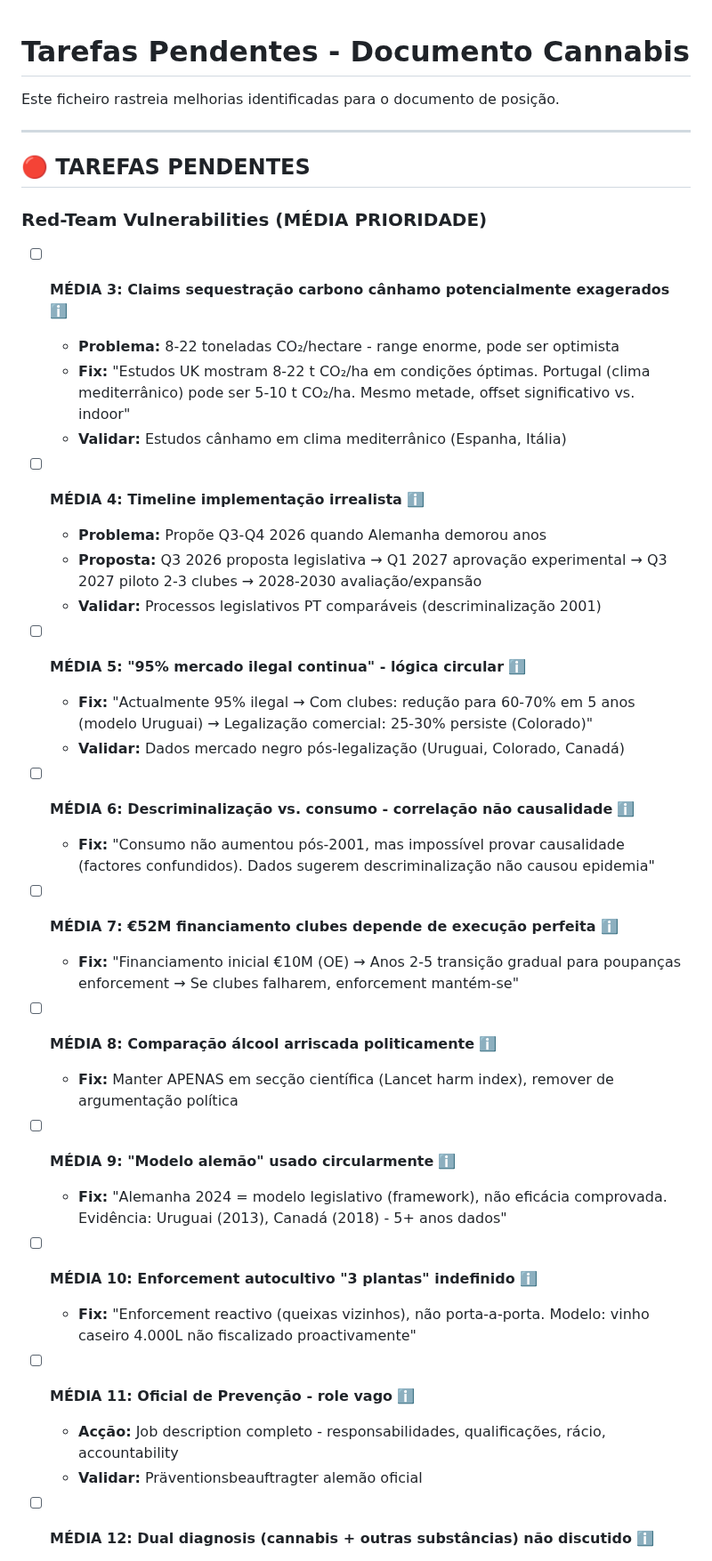
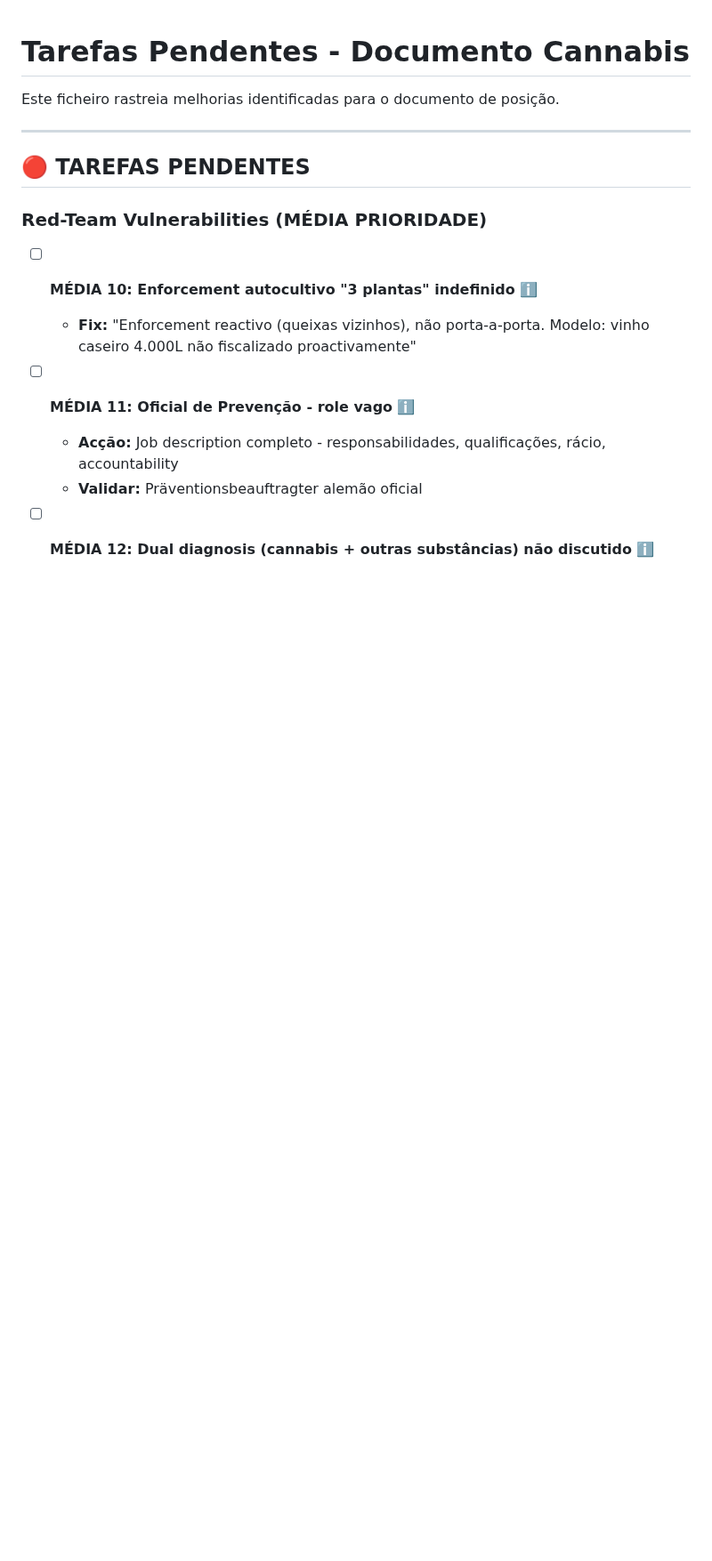
Before and after one commit to bcamarneiro/cannabis-legalization, a Markdown page: docs/TASKS.md, the part around one of its changes. Shown at 89% size. Rendered like a GitHub page; blank space fills up the shorter version.

Commit message:
Atualiza TASKS.md: MÉDIA 9 concluída (0f41c46)

```diff
--- a/docs/TASKS.md
+++ b/docs/TASKS.md
@@ -7,32 +7,6 @@ Este ficheiro rastreia melhorias identificadas para o documento de posição.
 ## 🔴 TAREFAS PENDENTES
 
 ### Red-Team Vulnerabilities (MÉDIA PRIORIDADE)
-
-- [ ] **MÉDIA 3: Claims sequestração carbono cânhamo potencialmente exagerados** ℹ️
-  - **Problema:** 8-22 toneladas CO₂/hectare - range enorme, pode ser optimista
-  - **Fix:** "Estudos UK mostram 8-22 t CO₂/ha em condições óptimas. Portugal (clima mediterrânico) pode ser 5-10 t CO₂/ha. Mesmo metade, offset significativo vs. indoor"
-  - **Validar:** Estudos cânhamo em clima mediterrânico (Espanha, Itália)
-
-- [ ] **MÉDIA 4: Timeline implementação irrealista** ℹ️
-  - **Problema:** Propõe Q3-Q4 2026 quando Alemanha demorou anos
-  - **Proposta:** Q3 2026 proposta legislativa → Q1 2027 aprovação experimental → Q3 2027 piloto 2-3 clubes → 2028-2030 avaliação/expansão
-  - **Validar:** Processos legislativos PT comparáveis (descriminalização 2001)
-
-- [ ] **MÉDIA 5: "95% mercado ilegal continua" - lógica circular** ℹ️
-  - **Fix:** "Actualmente 95% ilegal → Com clubes: redução para 60-70% em 5 anos (modelo Uruguai) → Legalização comercial: 25-30% persiste (Colorado)"
-  - **Validar:** Dados mercado negro pós-legalização (Uruguai, Colorado, Canadá)
-
-- [ ] **MÉDIA 6: Descriminalização vs. consumo - correlação não causalidade** ℹ️
-  - **Fix:** "Consumo não aumentou pós-2001, mas impossível provar causalidade (factores confundidos). Dados sugerem descriminalização não causou epidemia"
-
-- [ ] **MÉDIA 7: €52M financiamento clubes depende de execução perfeita** ℹ️
-  - **Fix:** "Financiamento inicial €10M (OE) → Anos 2-5 transição gradual para poupanças enforcement → Se clubes falharem, enforcement mantém-se"
-
-- [ ] **MÉDIA 8: Comparação álcool arriscada politicamente** ℹ️
-  - **Fix:** Manter APENAS em secção científica (Lancet harm index), remover de argumentação política
-
-- [ ] **MÉDIA 9: "Modelo alemão" usado circularmente** ℹ️
-  - **Fix:** "Alemanha 2024 = modelo legislativo (framework), não eficácia comprovada. Evidência: Uruguai (2013), Canadá (2018) - 5+ anos dados"
 
 - [ ] **MÉDIA 10: Enforcement autocultivo "3 plantas" indefinido** ℹ️
   - **Fix:** "Enforcement reactivo (queixas vizinhos), não porta-a-porta. Modelo: vinho caseiro 4.000L não fiscalizado proactivamente"
```
Also changed, not shown: other parts of docs/TASKS.md (+13 -6 lines).
